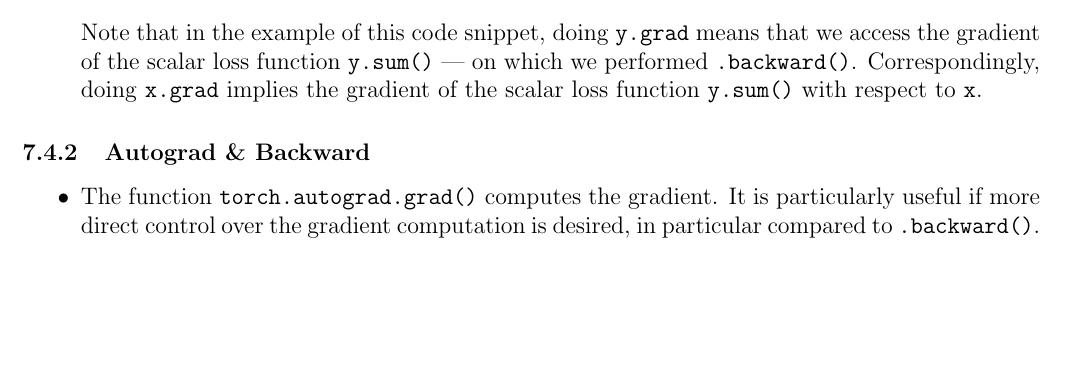
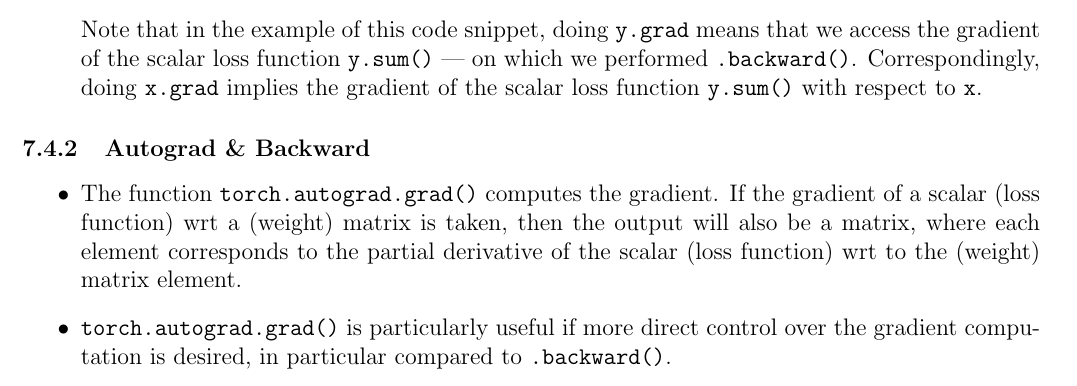
Before and after one commit to ImahnShekhzadeh/infra, a LaTeX document (infra.tex): part of page 17 of 40, cut so that both start at the same text, the shorter picture padded with empty space. Compiled offline with pdfLaTeX.

Commit message:
add note about 'torch.autograd.grad()'

```diff
--- a/infra.tex
+++ b/infra.tex
@@ -879,7 +879,9 @@
 		\subsubsection{Autograd \& Backward}
 
 			\begin{itemize}
-				\item The function \texttt{torch.autograd.grad()} computes the gradient. It is particularly useful if more direct control over the gradient computation is desired, in particular compared to \texttt{.backward()}.
+				\item The function \texttt{torch.autograd.grad()} computes the gradient. If the gradient of a scalar (loss function) wrt a (weight) matrix is taken, then the output will also be a matrix, where each element corresponds to the partial derivative of the scalar (loss function) wrt to the (weight) matrix element.
+
+				\item \texttt{torch.autograd.grad()} is particularly useful if more direct control over the gradient computation is desired, in particular compared to \texttt{.backward()}.
 
 				\item Note that the default behavior of \texttt{.backward()} accumulates gradients in the \texttt{.grad} attribute of tensors,
 
```
Also changed, not shown: infra.pdf.
